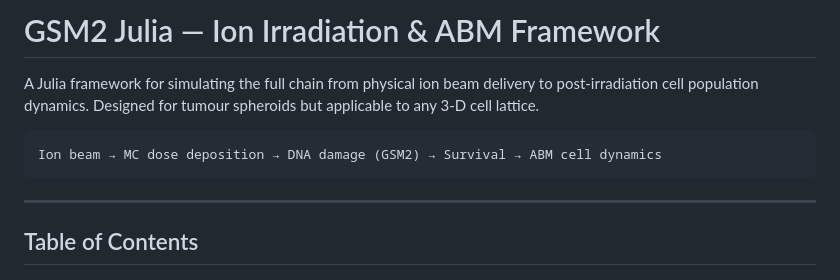
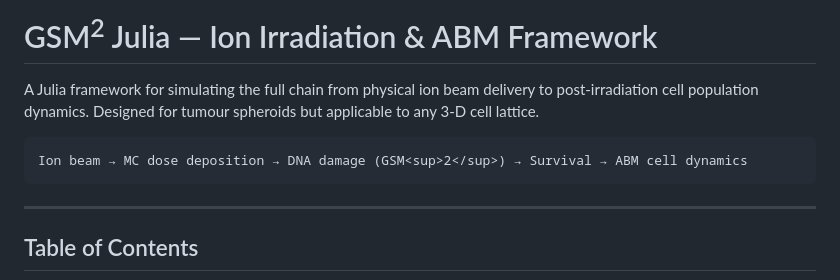
Before and after one commit to francescogcordoni/GSM2_Julia, a Markdown page: README.md, the part around the change. GitHub-like rendering.

````diff
--- a/README.md
+++ b/README.md
@@ -1,9 +1,9 @@
-# GSM2 Julia — Ion Irradiation & ABM Framework
+# GSM<sup>2</sup> Julia — Ion Irradiation & ABM Framework
 
 A Julia framework for simulating the full chain from physical ion beam delivery to post-irradiation cell population dynamics. Designed for tumour spheroids but applicable to any 3-D cell lattice.
 
 ```
-Ion beam → MC dose deposition → DNA damage (GSM2) → Survival → ABM cell dynamics
+Ion beam → MC dose deposition → DNA damage (GSM<sup>2</sup>) → Survival → ABM cell dynamics
 ```
 
 ---
````
